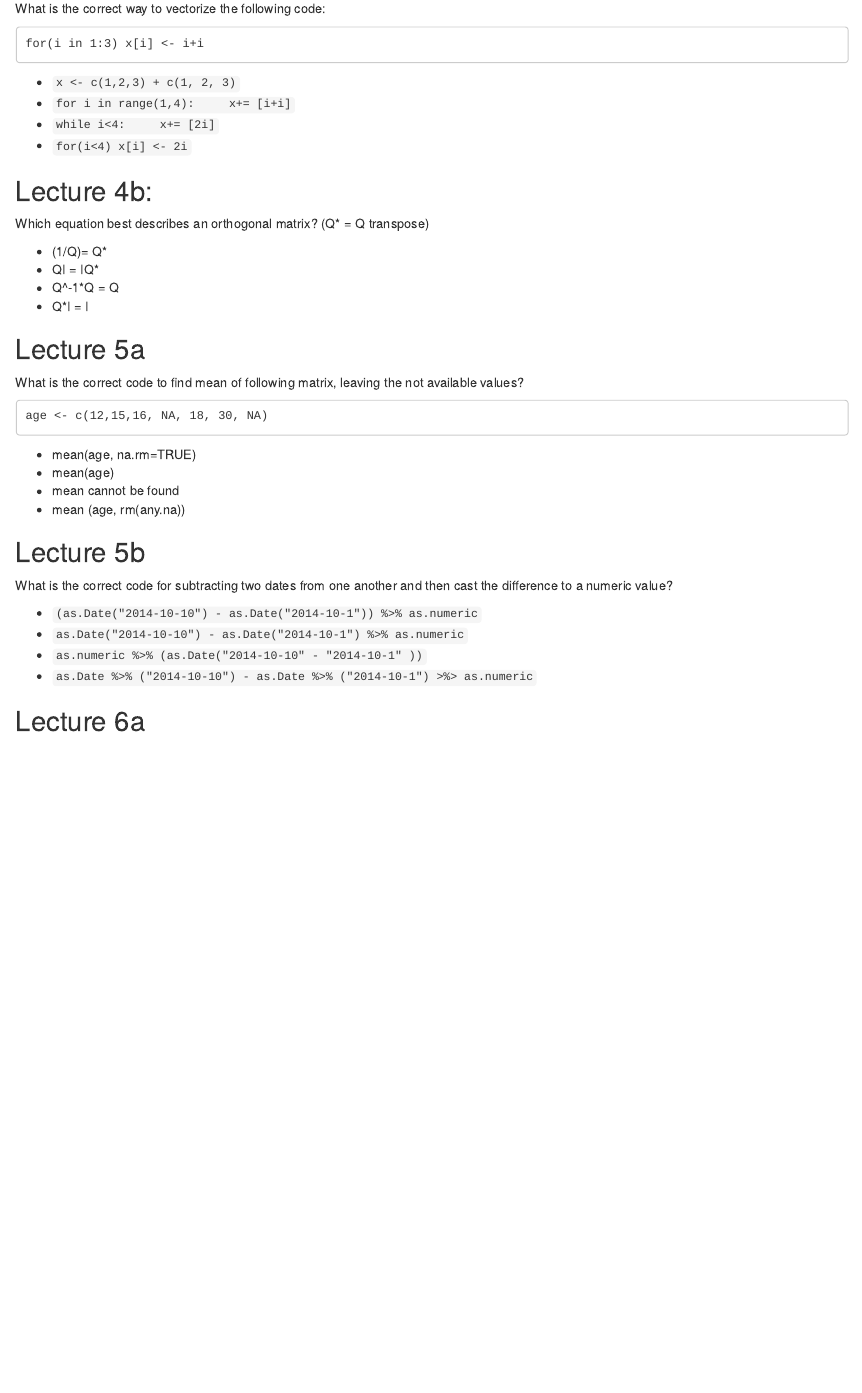
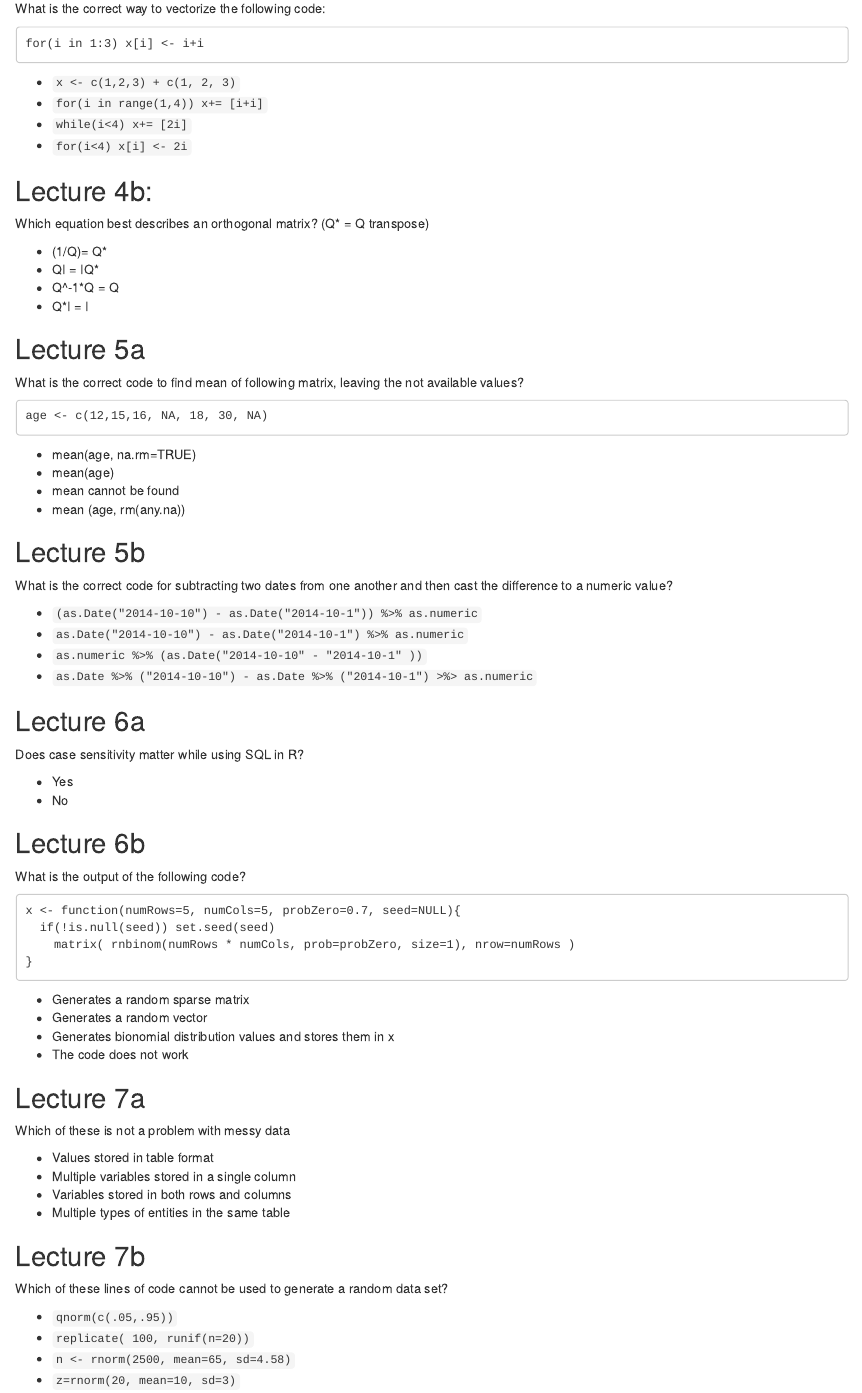
Before and after one commit to cpkaur/hs616, an R Markdown document (Quiz_questions.Rmd): the page in a window 1100 px wide, from 1410 px down. Rendered offline with R 4.5, knitr and Pandoc, with nearby package versions.

Commit message:
Added code for 14 questions

````diff
--- a/Quiz_questions.Rmd
+++ b/Quiz_questions.Rmd
@@ -76,10 +76,8 @@ for(i in 1:3) x[i] <- i+i
 ```
 
 * `x <- c(1,2,3) + c(1, 2, 3)`
-* `for i in range(1,4):
-    x+= [i+i]`
-* `while i<4:
-    x+= [2i]`
+* `for(i in range(1,4)) x+= [i+i]`
+* `while(i<4) x+= [2i]`
 * `for(i<4) x[i] <- 2i`
 
 
@@ -114,3 +112,41 @@ What is the correct code for subtracting two dates from one another and then cas
 * `as.Date %>% ("2014-10-10") - as.Date %>% ("2014-10-1") >%> as.numeric`
 
 ## Lecture 6a
+
+Does case sensitivity matter while using SQL in R?
+
+* Yes
+* No
+
+## Lecture 6b
+
+What is the output of the following code?
+```
+x <- function(numRows=5, numCols=5, probZero=0.7, seed=NULL){
+  if(!is.null(seed)) set.seed(seed)
+	matrix( rnbinom(numRows * numCols, prob=probZero, size=1), nrow=numRows )
+}
+```
+
+* Generates a random sparse matrix
+* Generates a random vector
+* Generates bionomial distribution values and stores them in x
+* The code does not work
+
+## Lecture 7a
+
+Which of these is not a problem with messy data
+
+* Values stored in table format
+* Multiple variables stored in a single column
+* Variables stored in both rows and columns
+* Multiple types of entities in the same table
+
+## Lecture 7b
+
+Which of these lines of code cannot be used to generate a random data set?
+
+* `qnorm(c(.05,.95))`
+* `replicate( 100, runif(n=20))`
+* `n <- rnorm(2500, mean=65, sd=4.58)`
+* `z=rnorm(20, mean=10, sd=3)`
````
Also changed, not shown: Quiz_questions.html.
